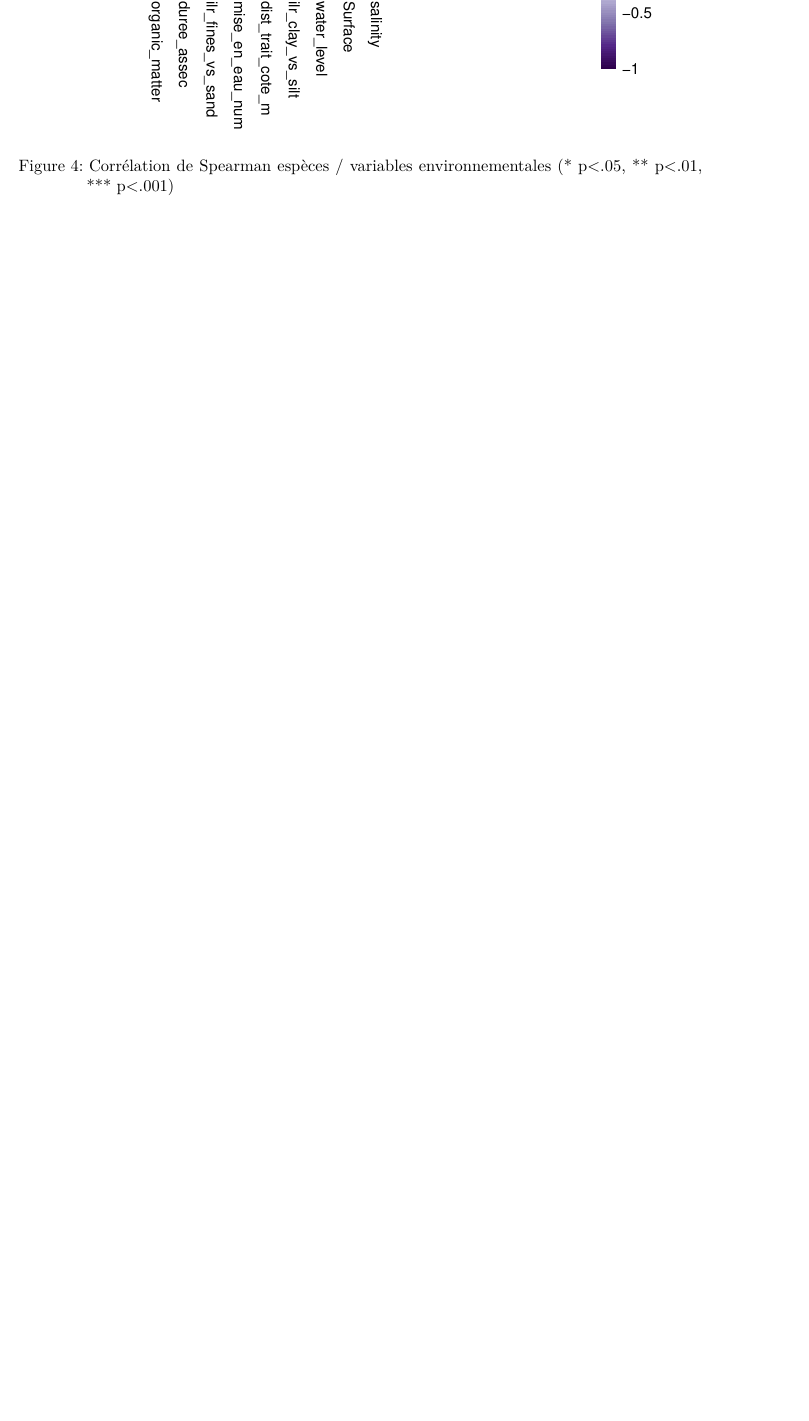
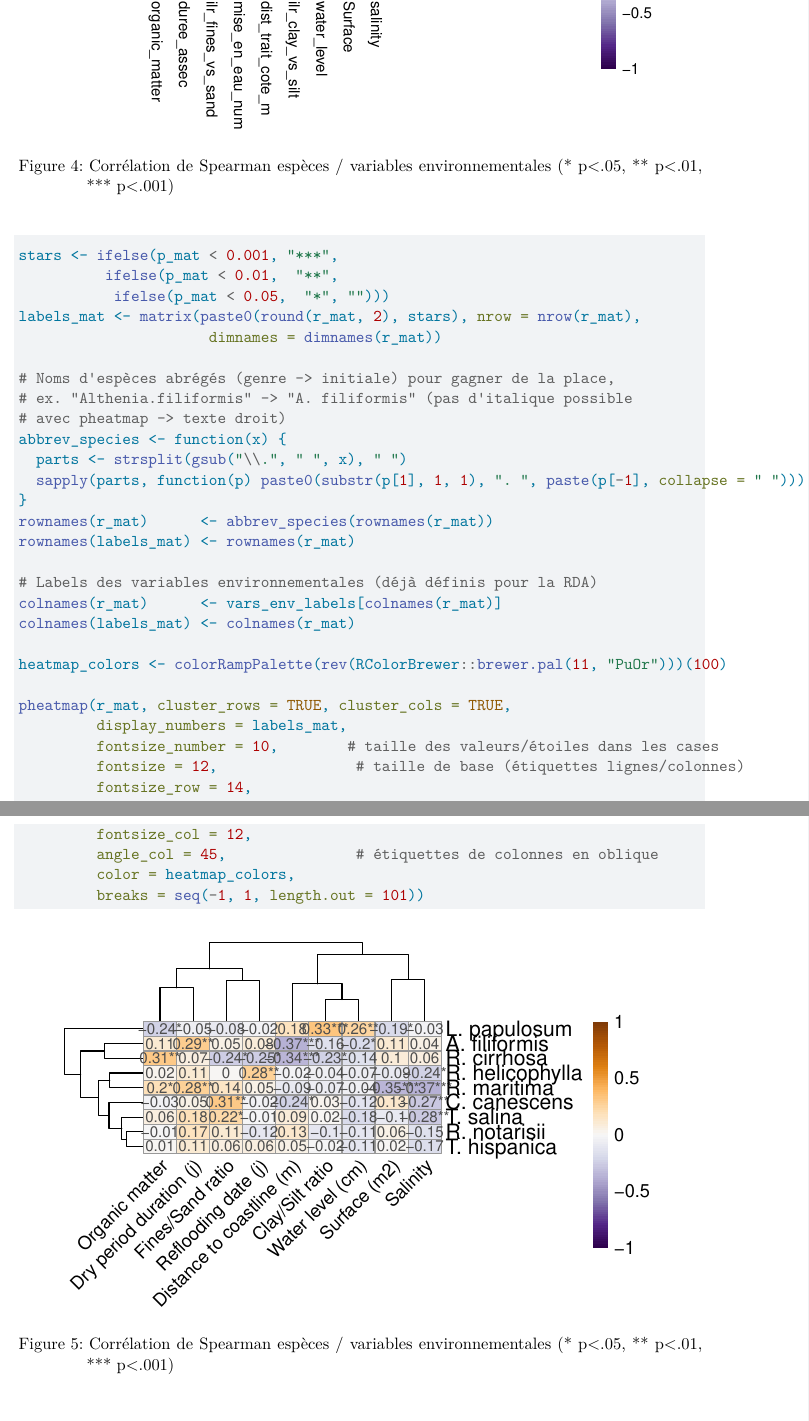
Before and after one commit to ValentineAnstett/ecocomlag, a Quarto document (Main_results/Analyses_Papier_v2.qmd): part of page 17 of 31 before the commit and two parts of pages 17 and 18 of 33 after it, the two joined at a grey line, cut so that both start at the same text, the shorter picture padded with empty space. Rendered offline with R 4.5, knitr and Pandoc in place of Quarto, then LaTeX, with nearby package versions; some code elsewhere in the file could not run offline.

Commit message:
Modif pheatmap

````diff
--- a/Main_results/Analyses_Papier_v2.qmd
+++ b/Main_results/Analyses_Papier_v2.qmd
@@ -517,3 +541,32 @@ pheatmap(r_mat, cluster_rows = TRUE, cluster_cols = TRUE,
+stars <- ifelse(p_mat < 0.001, "***",
+          ifelse(p_mat < 0.01,  "**",
+           ifelse(p_mat < 0.05,  "*", "")))
+labels_mat <- matrix(paste0(round(r_mat, 2), stars), nrow = nrow(r_mat),
+                      dimnames = dimnames(r_mat))
+
+# Noms d'espèces abrégés (genre -> initiale) pour gagner de la place,
+# ex. "Althenia.filiformis" -> "A. filiformis" (pas d'italique possible
+# avec pheatmap -> texte droit)
+abbrev_species <- function(x) {
+  parts <- strsplit(gsub("\\.", " ", x), " ")
+  sapply(parts, function(p) paste0(substr(p[1], 1, 1), ". ", paste(p[-1], collapse = " ")))
+}
+rownames(r_mat)      <- abbrev_species(rownames(r_mat))
+rownames(labels_mat) <- rownames(r_mat)
+
+# Labels des variables environnementales (déjà définis pour la RDA)
+colnames(r_mat)      <- vars_env_labels[colnames(r_mat)]
+colnames(labels_mat) <- colnames(r_mat)
+
+heatmap_colors <- colorRampPalette(rev(RColorBrewer::brewer.pal(11, "PuOr")))(100)
+
+pheatmap(r_mat, cluster_rows = TRUE, cluster_cols = TRUE,
+         display_numbers = labels_mat,
+         fontsize_number = 10,        # taille des valeurs/étoiles dans les cases
+         fontsize = 12,                # taille de base (étiquettes lignes/colonnes)
+         fontsize_row = 14,
+         fontsize_col = 12,
+         angle_col = 45,               # étiquettes de colonnes en oblique
          color = heatmap_colors,
          breaks = seq(-1, 1, length.out = 101))
 ```
````
Also changed, not shown: Main_results/Analyses_Papier_v2.qmd (24 more changed lines).
